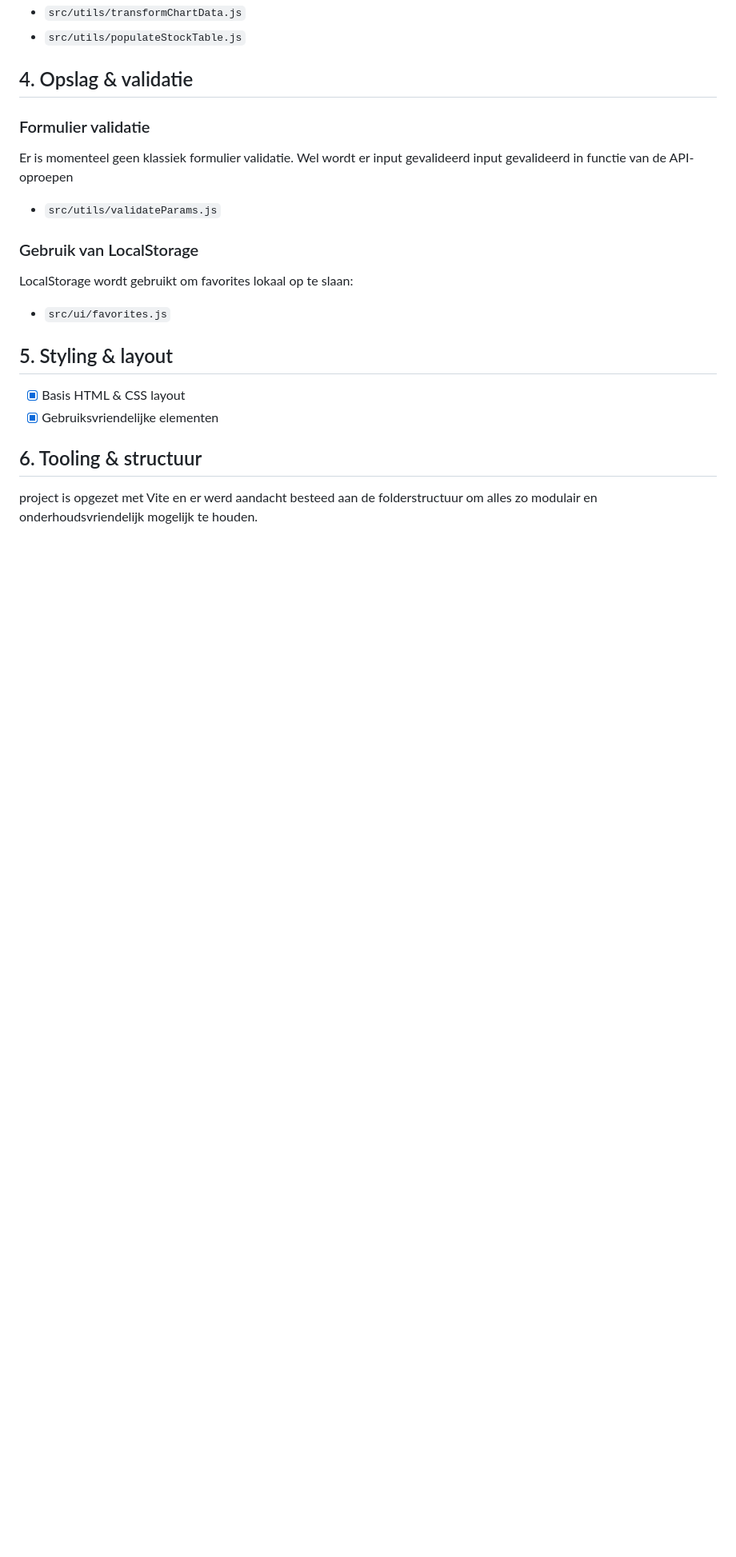
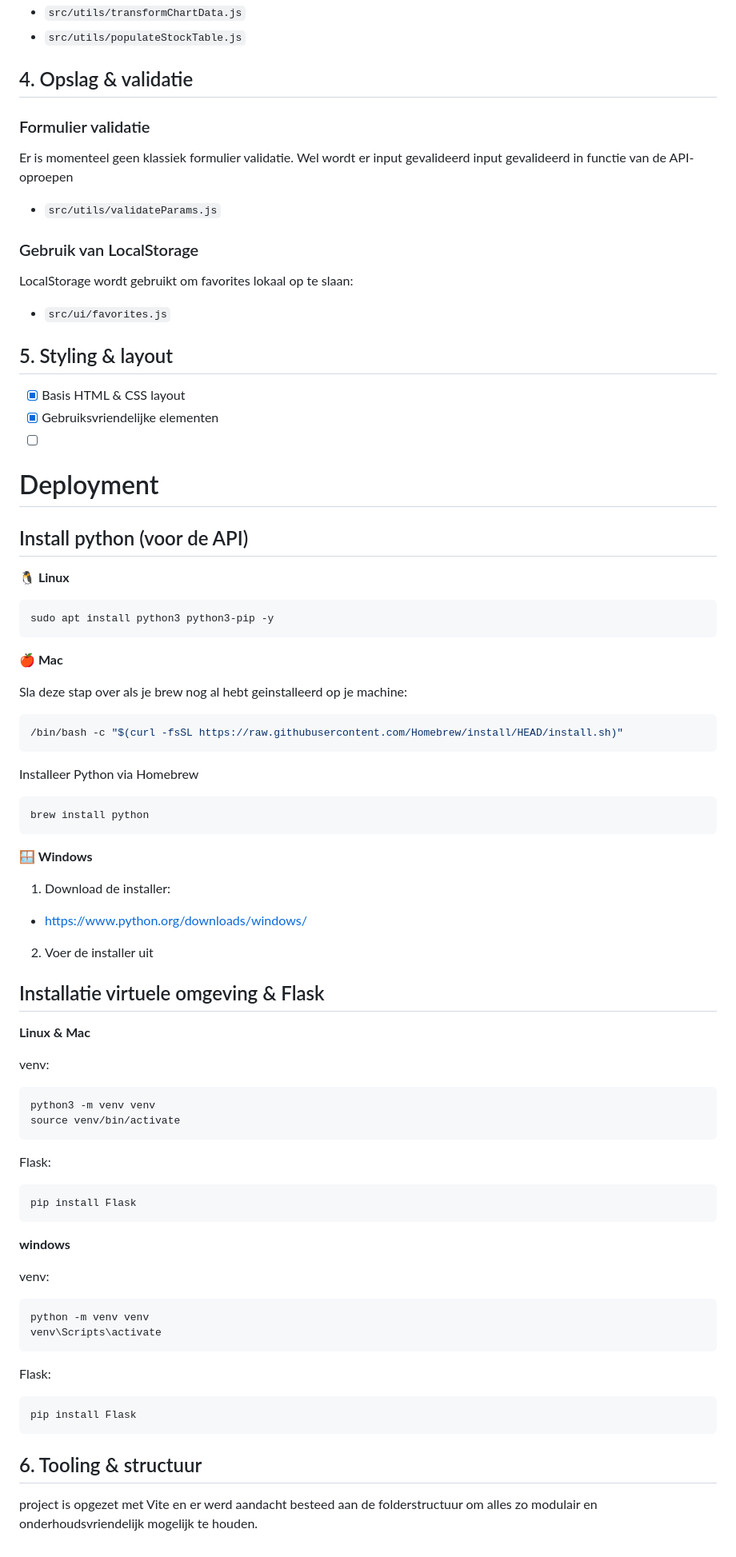
Before and after one commit to TomIgnoul/SimpleStockData, a Markdown page: README.md, the part around the change. Shown at 80% size. Drawn GitHub-style; blank space fills up the shorter version.

Commit message:
Update README.md
Deployment instructions

````diff
--- a/README.md
+++ b/README.md
@@ -158,6 +158,61 @@ LocalStorage wordt gebruikt om favorites lokaal op te slaan:
 
 - [x] Basis HTML & CSS layout
 - [x] Gebruiksvriendelijke elementen
+- [ ]
+
+# Deployment
+
+## Install python (voor de API)
+**🐧 Linux**
+```bash
+sudo apt install python3 python3-pip -y
+```
+**🍎 Mac**
+
+Sla deze stap over als je brew nog al hebt geinstalleerd op je machine:
+```bash
+/bin/bash -c "$(curl -fsSL https://raw.githubusercontent.com/Homebrew/install/HEAD/install.sh)"
+```
+
+Installeer Python via Homebrew
+```bash
+brew install python
+```
+**🪟 Windows**
+
+1. Download de installer:
+
+- https://www.python.org/downloads/windows/
+
+2. Voer de installer uit
+
+## Installatie virtuele omgeving & Flask
+
+**Linux & Mac**
+
+venv:
+```bash
+python3 -m venv venv
+source venv/bin/activate
+```
+Flask:
+```bash
+pip install Flask
+```
+
+
+**windows**
+
+venv:
+```powershell
+python -m venv venv
+venv\Scripts\activate
+```
+
+Flask:
+```powershell
+pip install Flask
+```
 
 ## 6. Tooling & structuur
 
````
